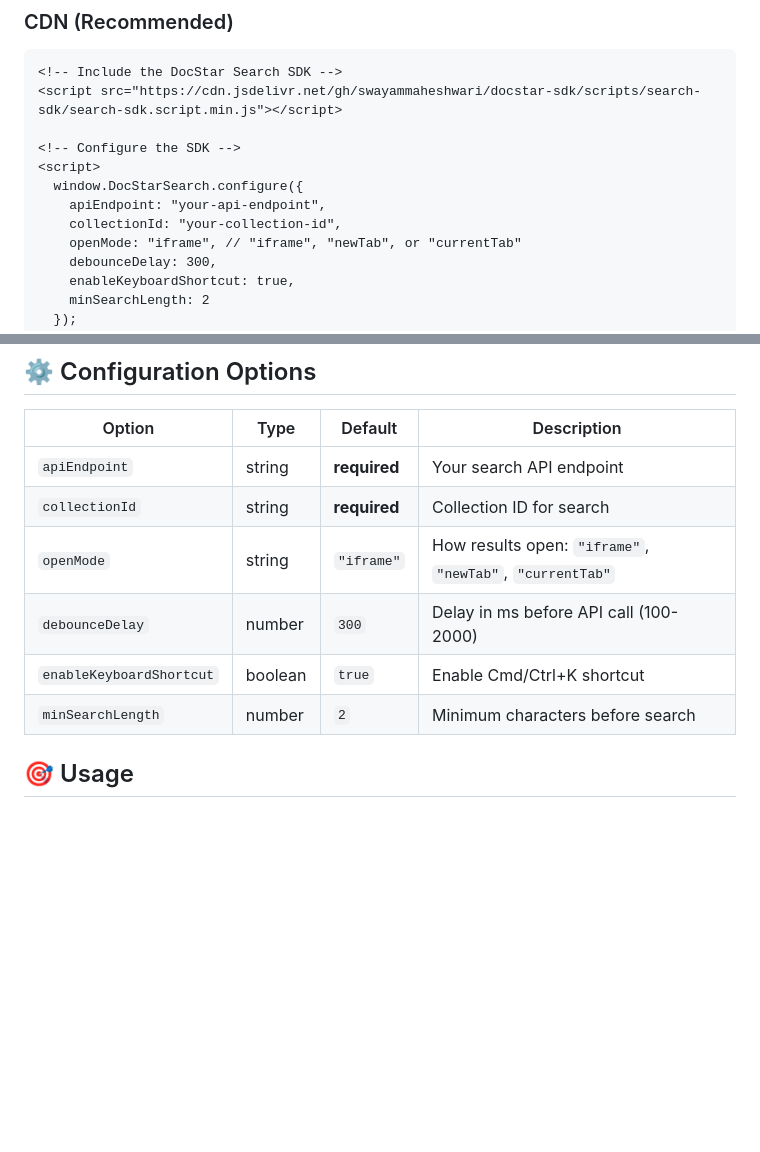
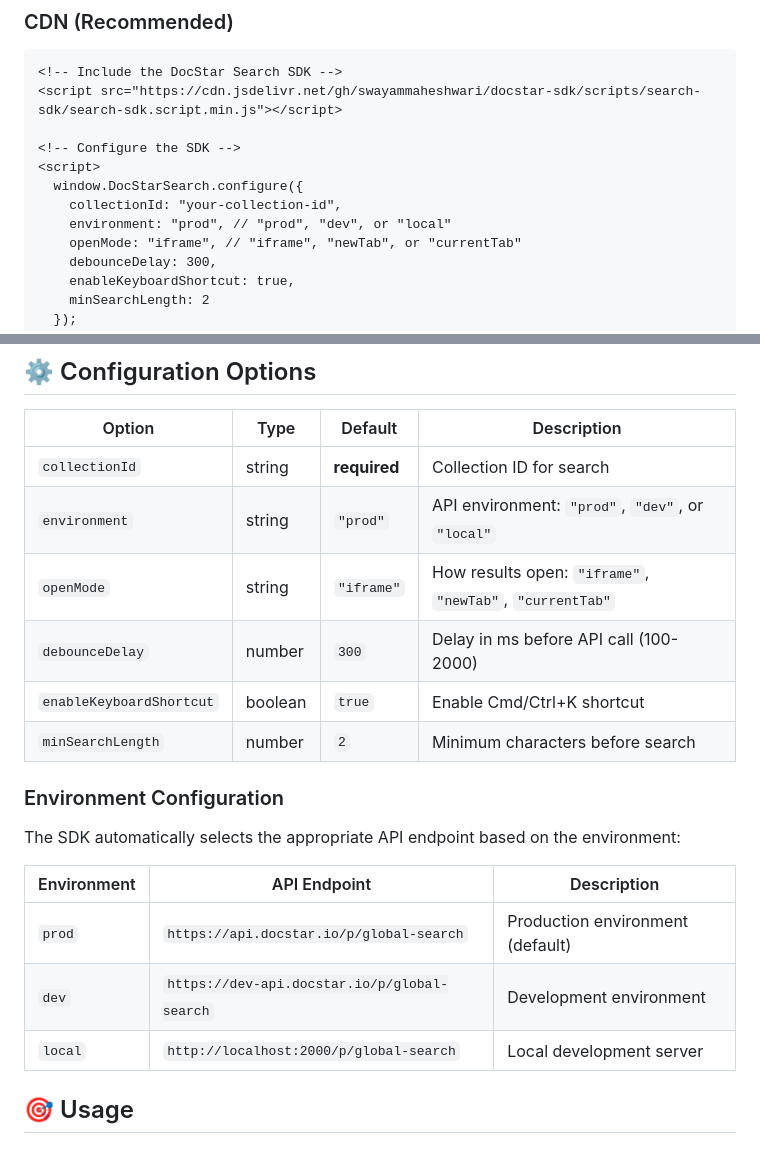
Before and after one commit to swayammaheshwari/docstar-sdk, a Markdown page: README.md, 2 parts joined by grey strips. GitHub-like rendering; blank space fills up the shorter version.

```diff
--- a/README.md
+++ b/README.md
@@ -23,8 +25,8 @@ A powerful, easy-to-integrate search functionality for modern web applications.
 <!-- Configure the SDK -->
 <script>
   window.DocStarSearch.configure({
-    apiEndpoint: "your-api-endpoint",
     collectionId: "your-collection-id",
+    environment: "prod", // "prod", "dev", or "local"
     openMode: "iframe", // "iframe", "newTab", or "currentTab"
     debounceDelay: 300,
     enableKeyboardShortcut: true,
@@ -43,12 +45,22 @@ A powerful, easy-to-integrate search functionality for modern web applications.
 
 | Option | Type | Default | Description |
 |--------|------|---------|-------------|
-| `apiEndpoint` | string | **required** | Your search API endpoint |
 | `collectionId` | string | **required** | Collection ID for search |
+| `environment` | string | `"prod"` | API environment: `"prod"`, `"dev"`, or `"local"` |
 | `openMode` | string | `"iframe"` | How results open: `"iframe"`, `"newTab"`, `"currentTab"` |
 | `debounceDelay` | number | `300` | Delay in ms before API call (100-2000) |
 | `enableKeyboardShortcut` | boolean | `true` | Enable Cmd/Ctrl+K shortcut |
 | `minSearchLength` | number | `2` | Minimum characters before search |
+
+### Environment Configuration
+
+The SDK automatically selects the appropriate API endpoint based on the environment:
+
+| Environment | API Endpoint | Description |
+|-------------|--------------|-------------|
+| `prod` | `https://api.docstar.io/p/global-search` | Production environment (default) |
+| `dev` | `https://dev-api.docstar.io/p/global-search` | Development environment |
+| `local` | `http://localhost:2000/p/global-search` | Local development server |
 
 ## 🎯 Usage
 
```
Also changed, not shown: other parts of README.md (+91 -4 lines).
